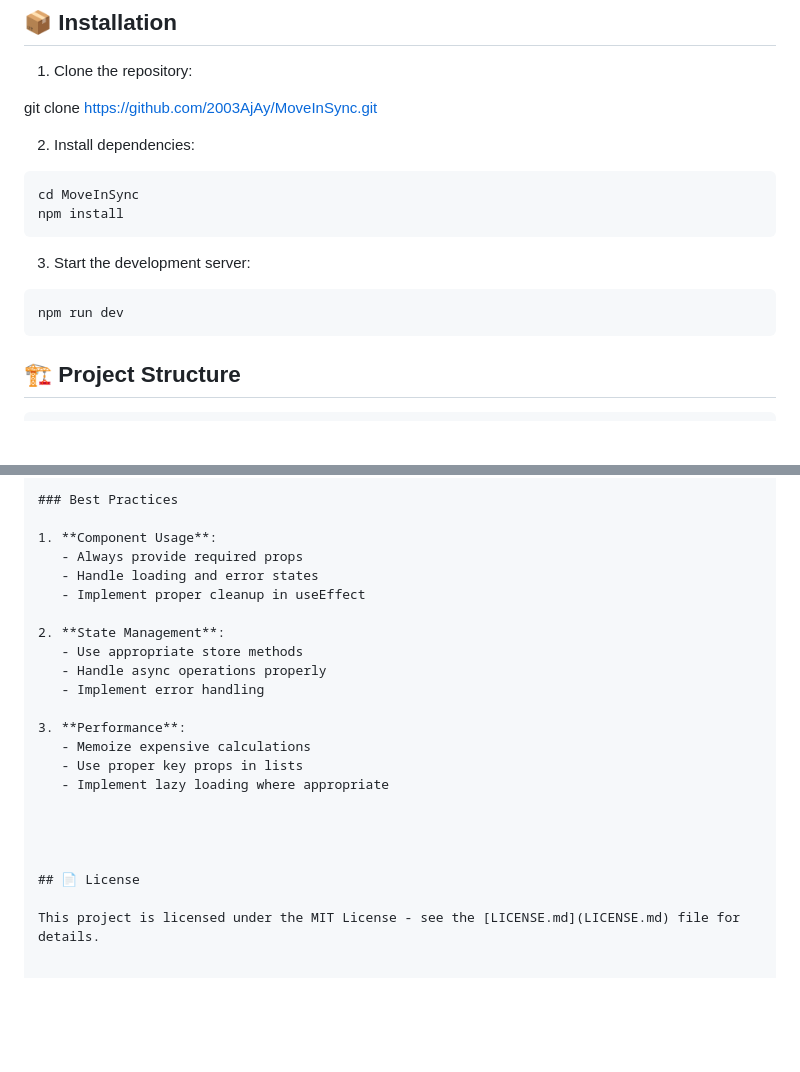
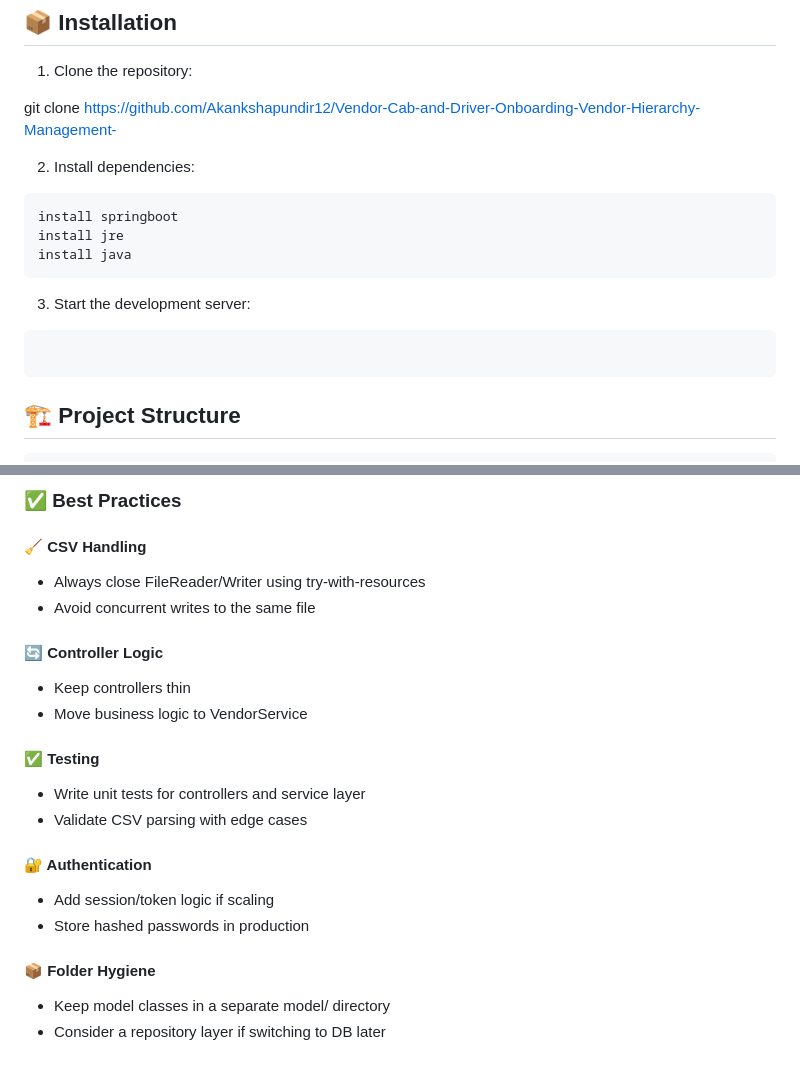
Before and after one commit to Akankshapundir12/Vendor-Cab-and-Driver-Onboarding-Vendor-Hierarchy-Management-, a Markdown page: README.md, 2 parts joined by grey strips. Rendered like a GitHub page; blank space fills up the shorter version.

````diff
--- a/README.md
+++ b/README.md
@@ -62,17 +62,18 @@ Access different admin levels by siginig up
 
 1. Clone the repository:
 
-git clone https://github.com/2003AjAy/MoveInSync.git
+git clone https://github.com/Akankshapundir12/Vendor-Cab-and-Driver-Onboarding-Vendor-Hierarchy-Management-
 
 2. Install dependencies:
 ```bash
-cd MoveInSync
-npm install
+install springboot
+install jre
+install java
 ```
 
 3. Start the development server:
 ```bash
-npm run dev
+
 ```
 
 ## 🏗 Project Structure
@@ -331,24 +344,22 @@ import { useDriverStore } from '../stores/driverStore';
 
-### Best Practices
+### ✅ Best Practices
 
-1. **Component Usage**:
-   - Always provide required props
-   - Handle loading and error states
-   - Implement proper cleanup in useEffect
+#### 🧹 CSV Handling
+- Always close FileReader/Writer using try-with-resources
+- Avoid concurrent writes to the same file
 
-2. **State Management**:
-   - Use appropriate store methods
-   - Handle async operations properly
-   - Implement error handling
+#### 🔄 Controller Logic
+- Keep controllers thin
+- Move business logic to VendorService
 
-3. **Performance**:
-   - Memoize expensive calculations
-   - Use proper key props in lists
-   - Implement lazy loading where appropriate
+#### ✅ Testing
+- Write unit tests for controllers and service layer
+- Validate CSV parsing with edge cases
 
+#### 🔐 Authentication
+- Add session/token logic if scaling
+- Store hashed passwords in production
 
-
-
-## 📄 License
-
-This project is licensed under the MIT License - see the [LICENSE.md](LICENSE.md) file for details.
+#### 📦 Folder Hygiene
+- Keep model classes in a separate model/ directory
+- Consider a repository layer if switching to DB later
````
Also changed, not shown: other parts of README.md (+121 -109 lines).
